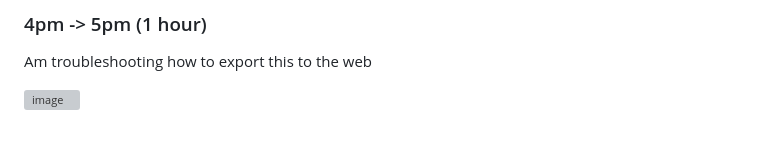
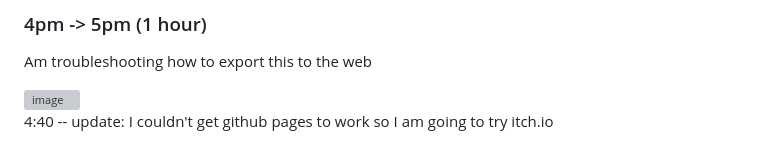
Before and after one commit to mathisfun2048/building-blocks, a Markdown page: journal.md, the part around the change. Drawn GitHub-style; grey boxes are pictures that could not be loaded.

```diff
--- a/journal.md
+++ b/journal.md
@@ -96,3 +96,5 @@ It's inspired by minecraft's end cities!
 Am troubleshooting how to export this to the web
 
 <img width="723" height="351" alt="image" src="https://github.com/user-attachments/assets/3a1860de-8f90-45bb-9c59-d311e6627a38" />
+
+4:40 -- update: I couldn't get github pages to work so I am going to try itch.io
```
